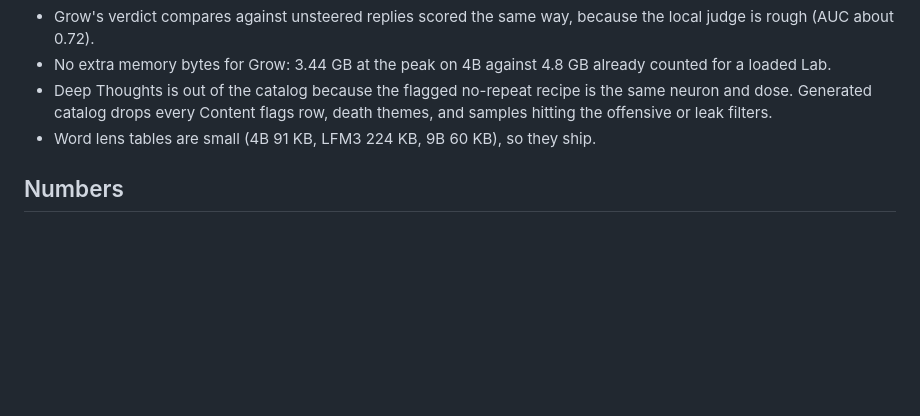
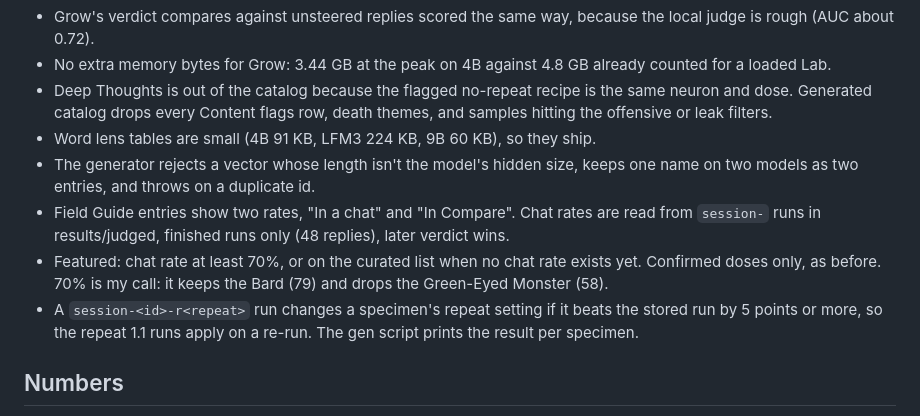
Before and after one commit to KarmanyaIyer/terrarium, a Markdown page: TODO_28.md, the part around one of its changes. GitHub-like rendering; blank space fills up the shorter version.

```diff
--- a/TODO_28.md
+++ b/TODO_28.md
@@ -22,6 +23,10 @@ Input: research/personas/FINDINGS.md and suite.json (read-only, another agent is
 - No extra memory bytes for Grow: 3.44 GB at the peak on 4B against 4.8 GB already counted for a loaded Lab.
 - Deep Thoughts is out of the catalog because the flagged no-repeat recipe is the same neuron and dose. Generated catalog drops every Content flags row, death themes, and samples hitting the offensive or leak filters.
 - Word lens tables are small (4B 91 KB, LFM3 224 KB, 9B 60 KB), so they ship.
+- The generator rejects a vector whose length isn't the model's hidden size, keeps one name on two models as two entries, and throws on a duplicate id.
+- Field Guide entries show two rates, "In a chat" and "In Compare". Chat rates are read from `session-` runs in results/judged, finished runs only (48 replies), later verdict wins.
+- Featured: chat rate at least 70%, or on the curated list when no chat rate exists yet. Confirmed doses only, as before. 70% is my call: it keeps the Bard (79) and drops the Green-Eyed Monster (58).
+- A `session-<id>-r<repeat>` run changes a specimen's repeat setting if it beats the stored run by 5 points or more, so the repeat 1.1 runs apply on a re-run. The gen script prints the result per specimen.
 
 ## Numbers
 Strain chat path (createApp, sessions.run, harness chat, 4B, 24 replies each, automatic rules, not a human or Opus read):
```
Also changed, not shown: other parts of TODO_28.md (+36 -1 lines), README.md (+11 -7 lines), docs/screenshots/lab.png, 1 other file.
